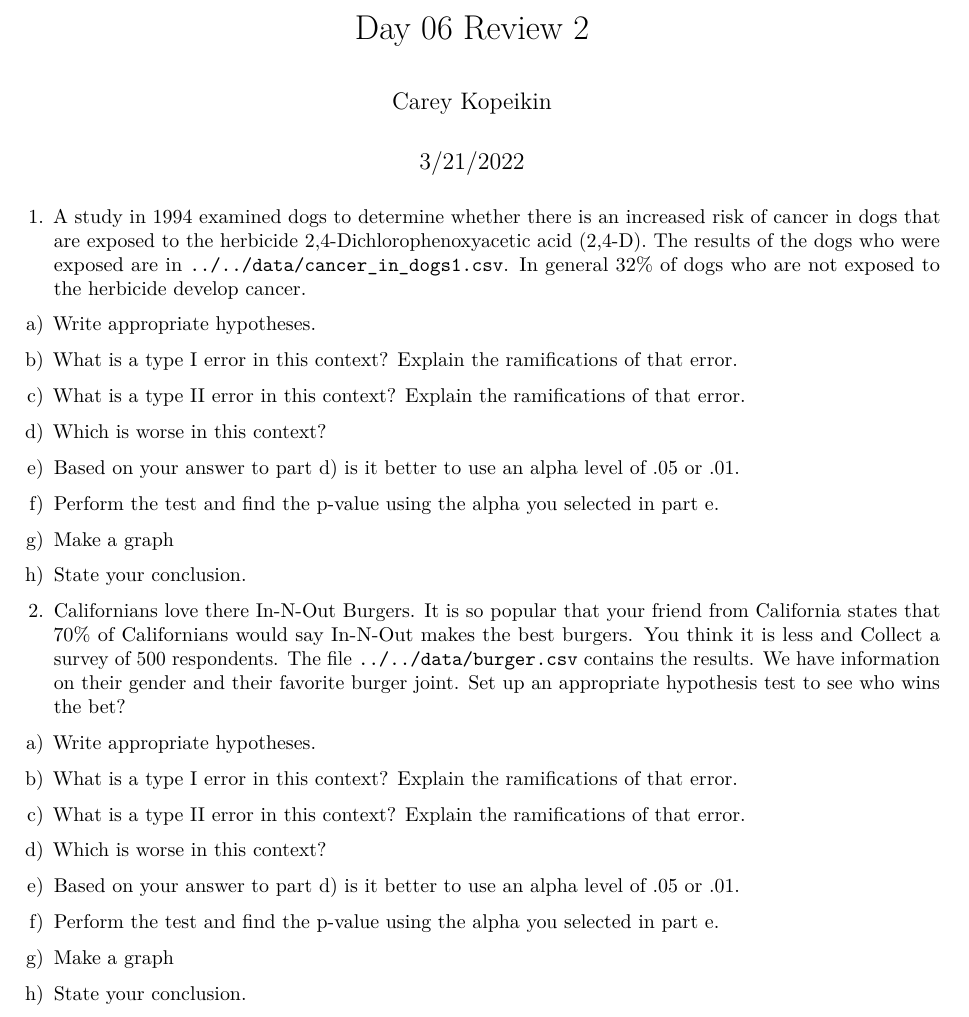
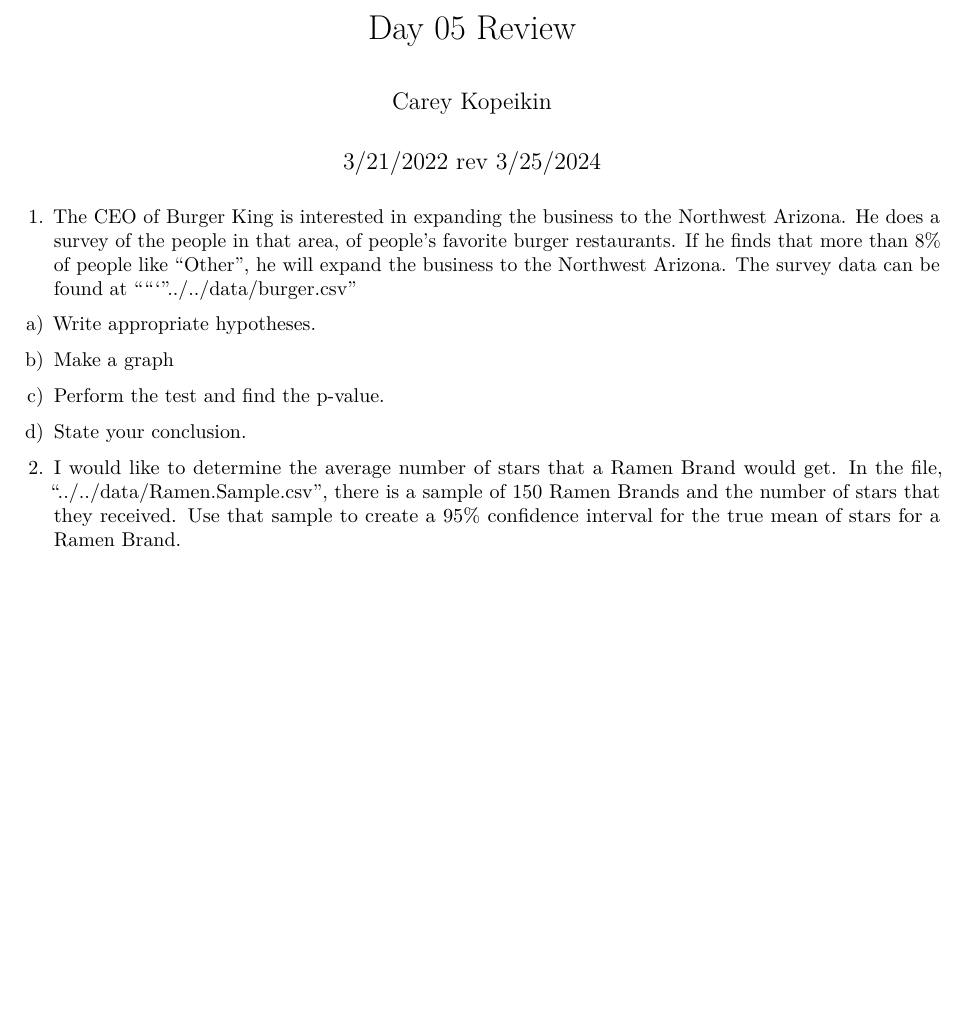
Before and after one commit to mbardoeChoate/MA443-Spring-Student, an R Markdown document (assignments/Day 05 Practice Confidence Intervals/Day 05 CI Practice 2.Rmd): part of the page, cut so that both start at the same text, the shorter picture padded with empty space. Rendered offline with R 4.5, knitr and Pandoc, then LaTeX, with nearby package versions.

Commit message:
Practice quiz files completed.

````diff
--- a/assignments/Day 05 Practice Confidence Intervals/Day 05 CI Practice 2.Rmd
+++ b/assignments/Day 05 Practice Confidence Intervals/Day 05 CI Practice 2.Rmd
@@ -1,7 +1,7 @@
 ---
-title: "Day 06 Review 2 "
+title: "Day 05 Review"
 author: "Carey Kopeikin"
-date: "3/21/2022"
+date: "3/21/2022 rev 3/25/2024"
 output: pdf_document
 ---
 
@@ -11,41 +11,24 @@ knitr::opts_chunk$set(echo = TRUE, error=TRUE)
 
 
 
-1. A study in 1994 examined dogs to determine whether there is an increased risk of cancer in dogs that are exposed to the herbicide 2,4-Dichlorophenoxyacetic acid (2,4-D). The results of the dogs who were exposed are in ```../../data/cancer_in_dogs1.csv```. In general 32% of dogs who are not exposed to the herbicide develop cancer.
-
-a) Write appropriate hypotheses.
-
-b) What is a type I error in this context? Explain the ramifications of that error.
-
-c) What is a type II error in this context? Explain the ramifications of that error.
-
-d) Which is worse in this context?
-
-e) Based on your answer to part d) is it better to use an alpha level of .05 or .01.
-
-f) Perform the test and find the p-value using the alpha you selected in part e.
-
-g) Make a graph
-
-h) State your conclusion.
+1. The CEO of Burger King is interested in expanding the business to the Northwest Arizona. He does a survey of the people in that area, of people's favorite burger restaurants. If he finds that more than 8% of people like "Other", he will expand the business to the Northwest Arizona. The survey data can be found at "```"../../data/burger.csv"
 
 
 
 
-2. Californians love there In-N-Out Burgers. It is so popular that your friend from California states that 70% of Californians would say In-N-Out makes the best burgers. You think it is less and Collect a survey of 500 respondents. The file ```../../data/burger.csv``` contains the results. We have information on their gender and their favorite burger joint. Set up an appropriate hypothesis test to see who wins the bet?
-
 a) Write appropriate hypotheses.
 
-b) What is a type I error in this context? Explain the ramifications of that error.
 
-c) What is a type II error in this context? Explain the ramifications of that error.
 
-d) Which is worse in this context?
+b) Make a graph
 
-e) Based on your answer to part d) is it better to use an alpha level of .05 or .01.
 
-f) Perform the test and find the p-value using the alpha you selected in part e.
 
-g) Make a graph
+c) Perform the test and find the p-value.
 
-h) State your conclusion.
+
+
+d) State your conclusion.
+
+
+2. I would like to determine the average number of stars that a Ramen Brand would get. In the file, "../../data/Ramen.Sample.csv", there is a sample of 150 Ramen Brands and the number of stars that they received. Use that sample to create a 95% confidence interval for the true mean of stars for a Ramen Brand.
````
Also changed, not shown: assignments/Day 05 Practice Confidence Intervals/Day 05 Free Response Practice.Rmd (added, +26 -0 lines), 2 other files.
